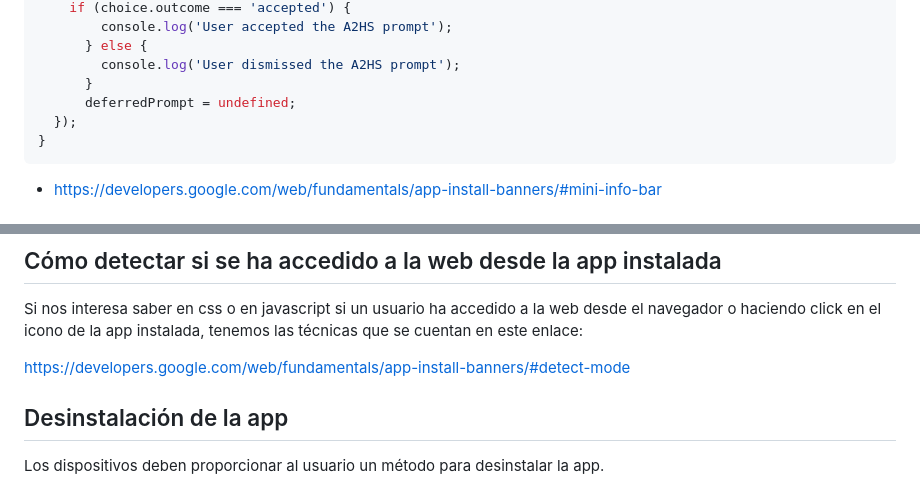
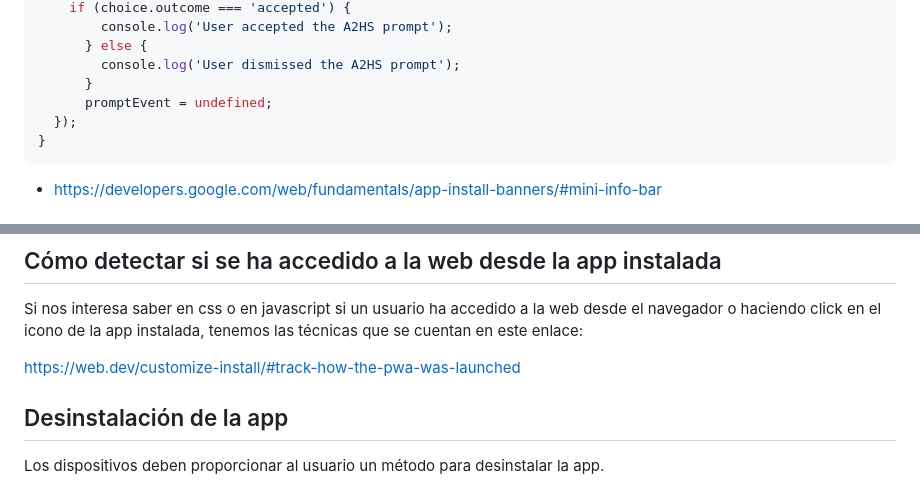
Before and after one commit to carherco/curso-intro-pwa-master-frontend, a Markdown page: doc/manifest.md, 2 parts joined by grey strips. Drawn GitHub-style.

````diff
--- a/doc/manifest.md
+++ b/doc/manifest.md
@@ -328,7 +333,7 @@ if(promptEvent !== undefined) {
       } else {
         console.log('User dismissed the A2HS prompt');
       }
-      deferredPrompt = undefined;
+      promptEvent = undefined;
   });
 }
 ```
@@ -356,7 +361,7 @@ Safari en iOS no admite el manifiesto de aplicación web (todavía), por lo que
 
 Si nos interesa saber en css o en javascript si un usuario ha accedido a la web desde el navegador o haciendo click en el icono de la app instalada, tenemos las técnicas que se cuentan en este enlace:
 
-https://developers.google.com/web/fundamentals/app-install-banners/#detect-mode
+https://web.dev/customize-install/#track-how-the-pwa-was-launched
 
 ## Desinstalación de la app
 
````
Also changed, not shown: other parts of doc/manifest.md (+13 -8 lines), doc/offline.md (+0 -2 lines), doc/service_workers.md (+3 -1 lines), doc/images/pwa-install-prompt.jpeg (added), 12 other files.
